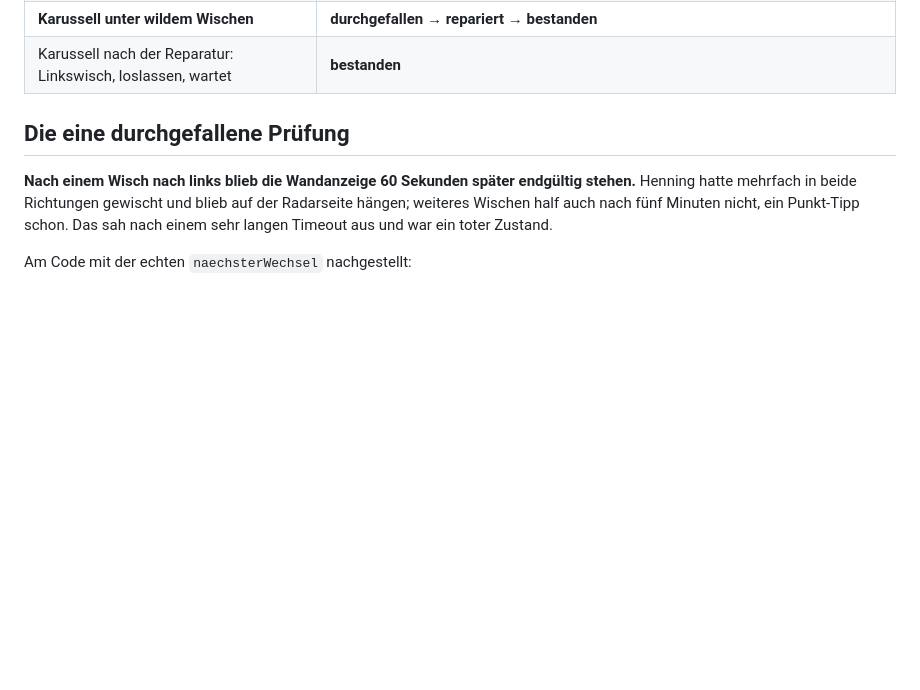
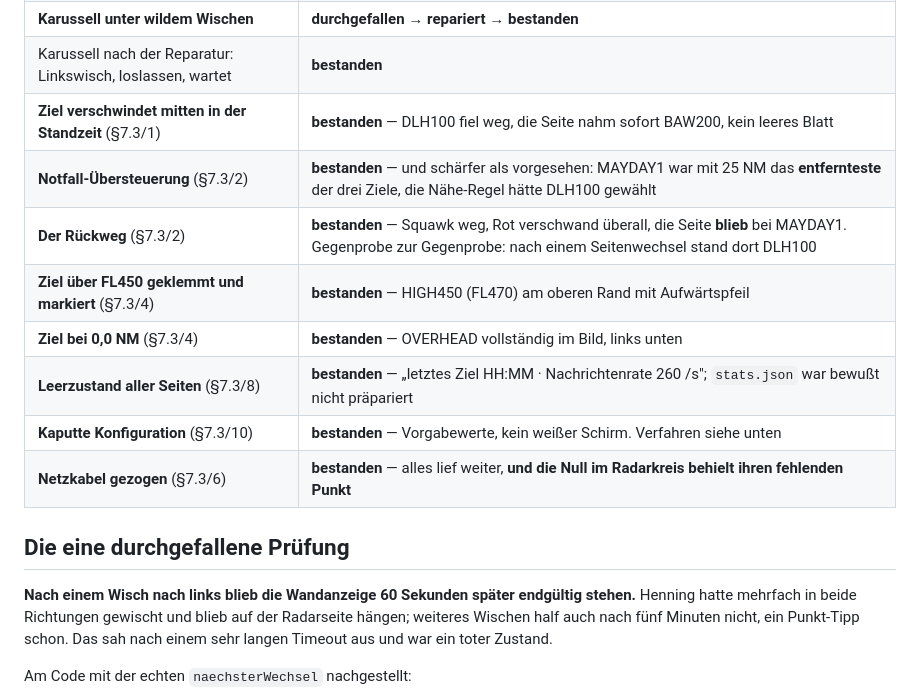
Before and after one commit to McCavity/adsb-console, a Markdown page: docs/abnahme/2026-07-28-stufe-2.md, the part around one of its changes. Rendered like a GitHub page; blank space fills up the shorter version.

```diff
--- a/docs/abnahme/2026-07-28-stufe-2.md
+++ b/docs/abnahme/2026-07-28-stufe-2.md
@@ -22,6 +28,14 @@ Nachlässigkeit versteckt, sondern als offene Liste.
 | Daemon töten: Systemseite altert, die anderen laufen weiter | **bestanden** |
 | **Karussell unter wildem Wischen** | **durchgefallen → repariert → bestanden** |
 | Karussell nach der Reparatur: Linkswisch, loslassen, wartet | **bestanden** |
+| **Ziel verschwindet mitten in der Standzeit** (§7.3/1) | **bestanden** — DLH100 fiel weg, die Seite nahm sofort BAW200, kein leeres Blatt |
+| **Notfall-Übersteuerung** (§7.3/2) | **bestanden** — und schärfer als vorgesehen: MAYDAY1 war mit 25 NM das **entfernteste** der drei Ziele, die Nähe-Regel hätte DLH100 gewählt |
+| **Der Rückweg** (§7.3/2) | **bestanden** — Squawk weg, Rot verschwand überall, die Seite **blieb** bei MAYDAY1. Gegenprobe zur Gegenprobe: nach einem Seitenwechsel stand dort DLH100 |
+| **Ziel über FL450 geklemmt und markiert** (§7.3/4) | **bestanden** — HIGH450 (FL470) am oberen Rand mit Aufwärtspfeil |
+| **Ziel bei 0,0 NM** (§7.3/4) | **bestanden** — OVERHEAD vollständig im Bild, links unten |
+| **Leerzustand aller Seiten** (§7.3/8) | **bestanden** — „letztes Ziel HH:MM · Nachrichtenrate 260 /s"; `stats.json` war bewußt nicht präpariert |
+| **Kaputte Konfiguration** (§7.3/10) | **bestanden** — Vorgabewerte, kein weißer Schirm. Verfahren siehe unten |
+| **Netzkabel gezogen** (§7.3/6) | **bestanden** — alles lief weiter, **und die Null im Radarkreis behielt ihren fehlenden Punkt** |
 
 ## Die eine durchgefallene Prüfung
 
```
Also changed, not shown: other parts of docs/abnahme/2026-07-28-stufe-2.md (+43 -27 lines).
